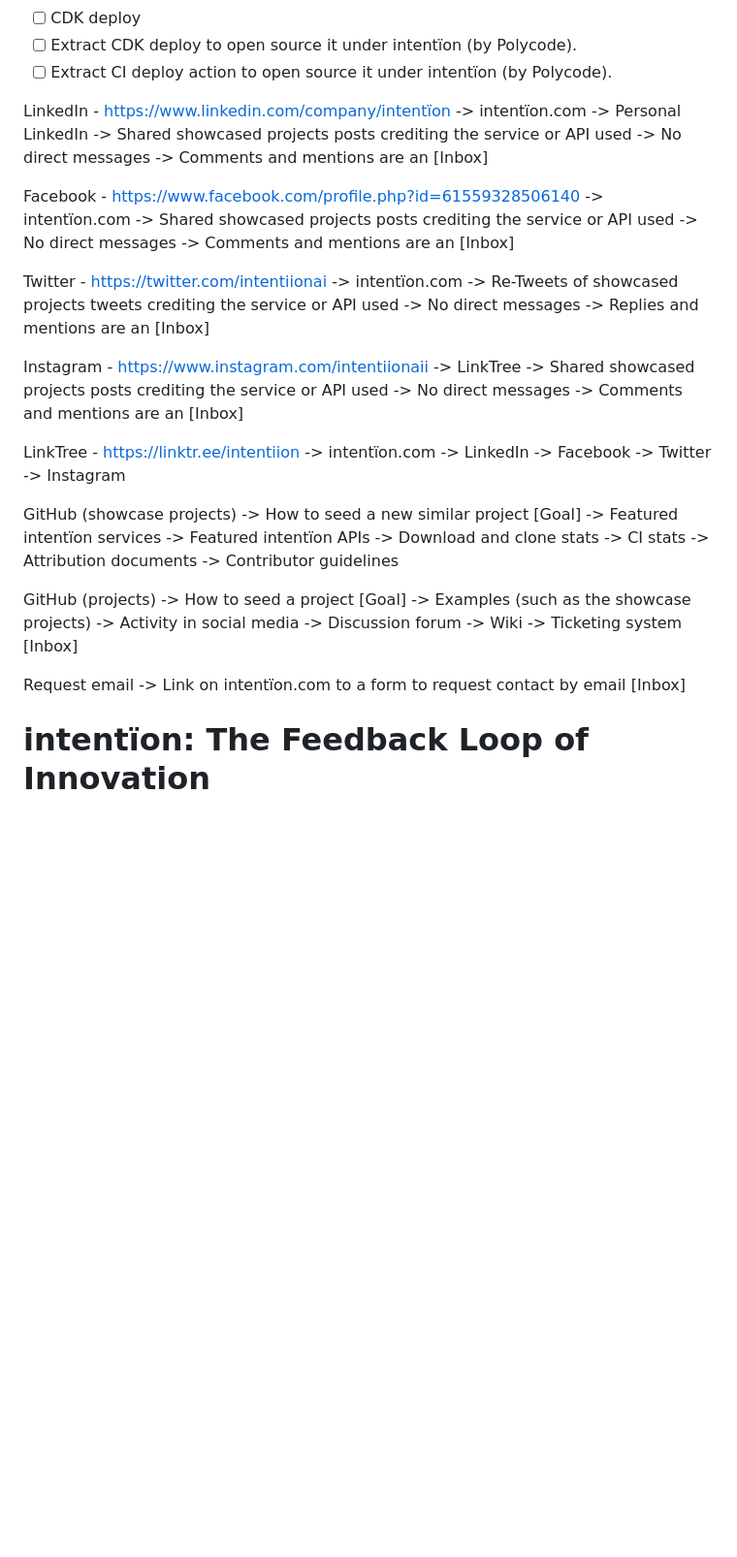
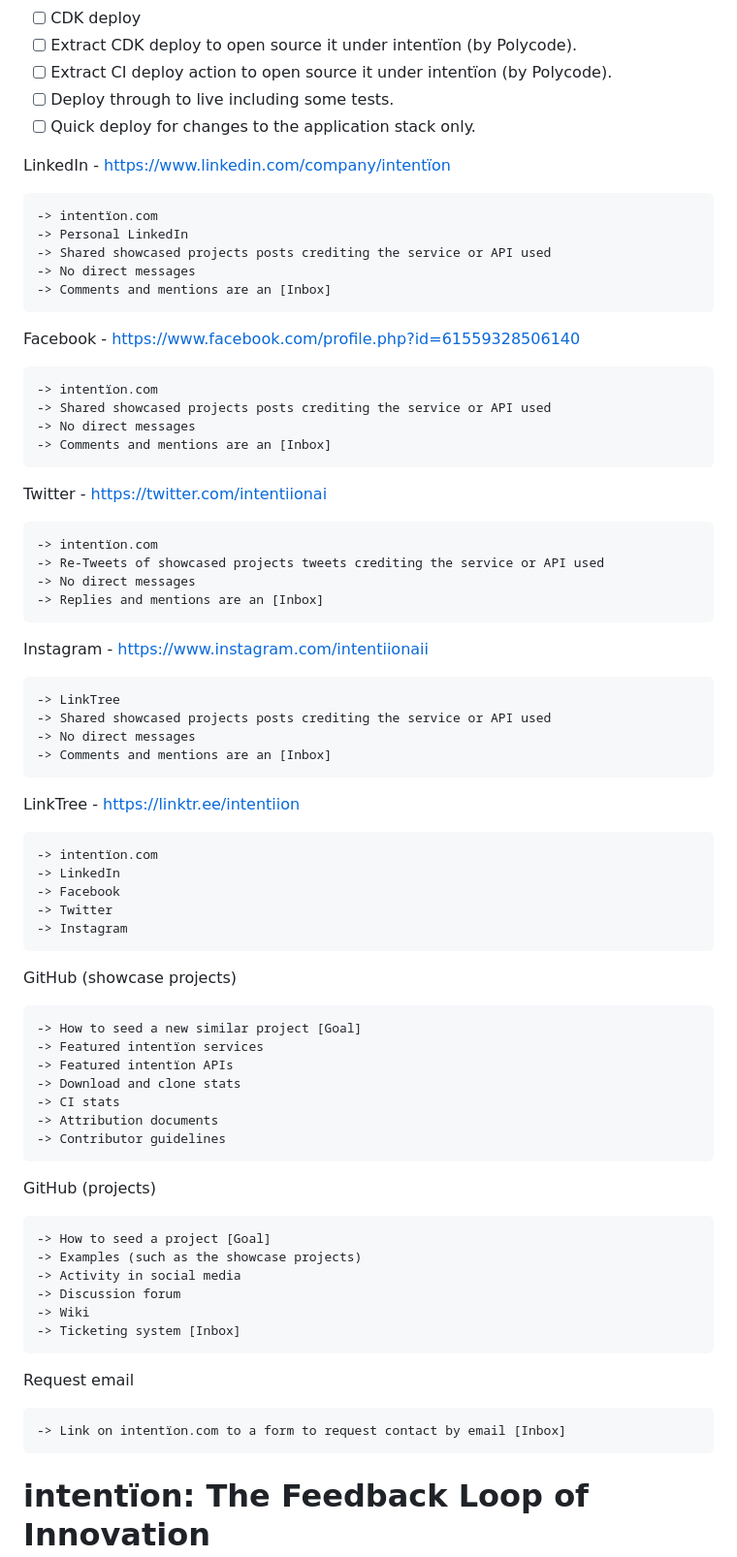
Before and after one commit to xn-intenton-z2a/xn--intenton-z2a.com, a Markdown page: README.md, the part around the change printed below. Shown: that part at 97% size. GitHub-like rendering; blank space fills up the shorter version.

````diff
--- a/README.md
+++ b/README.md
@@ -29,40 +29,53 @@ Public brand:
 - [ ] CDK deploy
 - [ ] Extract CDK deploy to open source it under intentïon (by Polycode).
 - [ ] Extract CI deploy action to open source it under intentïon (by Polycode).
+- [ ] Deploy through to live including some tests.
+- [ ] Quick deploy for changes to the application stack only.
 
 LinkedIn - https://www.linkedin.com/company/intentïon
+```
 -> intentïon.com
 -> Personal LinkedIn
 -> Shared showcased projects posts crediting the service or API used
 -> No direct messages
 -> Comments and mentions are an [Inbox]
+```
 
 Facebook - https://www.facebook.com/profile.php?id=61559328506140
+```
 -> intentïon.com
 -> Shared showcased projects posts crediting the service or API used
 -> No direct messages
 -> Comments and mentions are an [Inbox]
+```
 
 Twitter - https://twitter.com/intentiionai
+```
 -> intentïon.com
 -> Re-Tweets of showcased projects tweets crediting the service or API used
 -> No direct messages
 -> Replies and mentions are an [Inbox]
+```
 
 Instagram - https://www.instagram.com/intentiionaii
+```
 -> LinkTree
 -> Shared showcased projects posts crediting the service or API used
 -> No direct messages
 -> Comments and mentions are an [Inbox]
+```
 
 LinkTree - https://linktr.ee/intentiion
+```
 -> intentïon.com
 -> LinkedIn
 -> Facebook
 -> Twitter
 -> Instagram
+```
 
 GitHub (showcase projects)
+```
 -> How to seed a new similar project [Goal]
 -> Featured intentïon services
 -> Featured intentïon APIs
@@ -70,17 +83,22 @@ GitHub (showcase projects)
 -> CI stats
 -> Attribution documents
 -> Contributor guidelines
+```
 
 GitHub (projects)
+```
 -> How to seed a project [Goal]
 -> Examples (such as the showcase projects)
 -> Activity in social media
 -> Discussion forum
 -> Wiki
 -> Ticketing system [Inbox]
+```
 
 Request email
+```
 -> Link on intentïon.com to a form to request contact by email [Inbox]
+```
 
 # intentïon: The Feedback Loop of Innovation
 
````
Also changed, not shown: other parts of README.md (+1 -1 lines).
